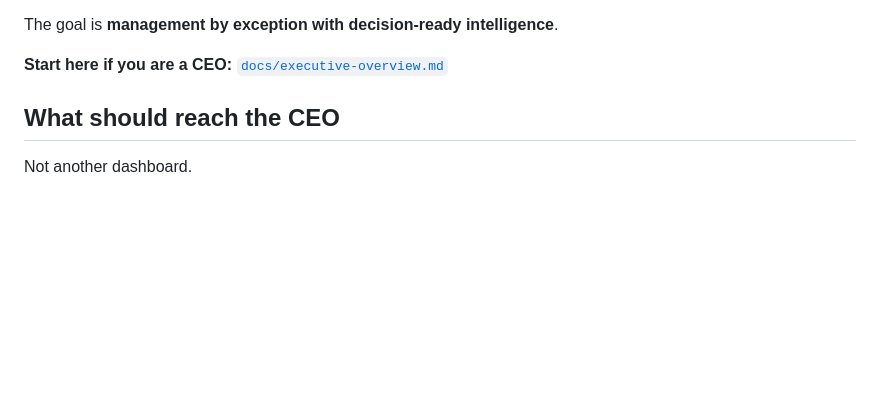
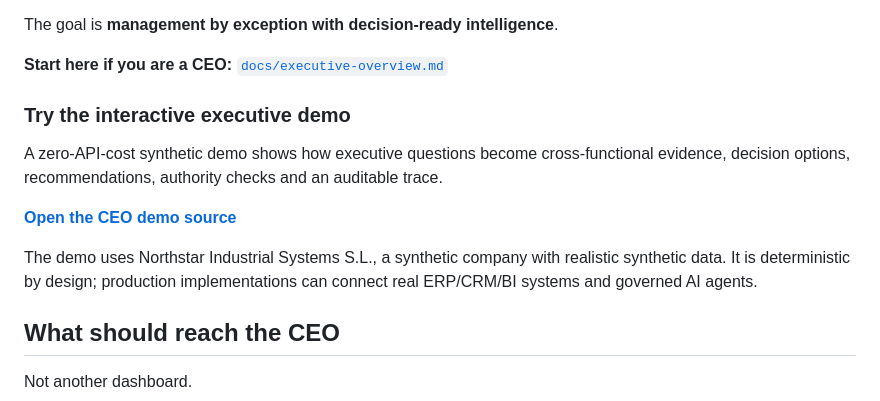
Before and after one commit to rgv3n/AI-Native-CEO-Copilot, a Markdown page: README.md, the part around the change. Drawn GitHub-style; blank space fills up the shorter version.

Commit message:
docs: surface interactive CEO demo

```diff
--- a/README.md
+++ b/README.md
@@ -51,6 +51,14 @@ The goal is not autonomous management.
 The goal is **management by exception with decision-ready intelligence**.
 
 **Start here if you are a CEO:** [`docs/executive-overview.md`](docs/executive-overview.md)
+
+### Try the interactive executive demo
+
+A zero-API-cost synthetic demo shows how executive questions become cross-functional evidence, decision options, recommendations, authority checks and an auditable trace.
+
+**[Open the CEO demo source](demo/index.html)**
+
+The demo uses Northstar Industrial Systems S.L., a synthetic company with realistic synthetic data. It is deterministic by design; production implementations can connect real ERP/CRM/BI systems and governed AI agents.
 
 ## What should reach the CEO
 
```
